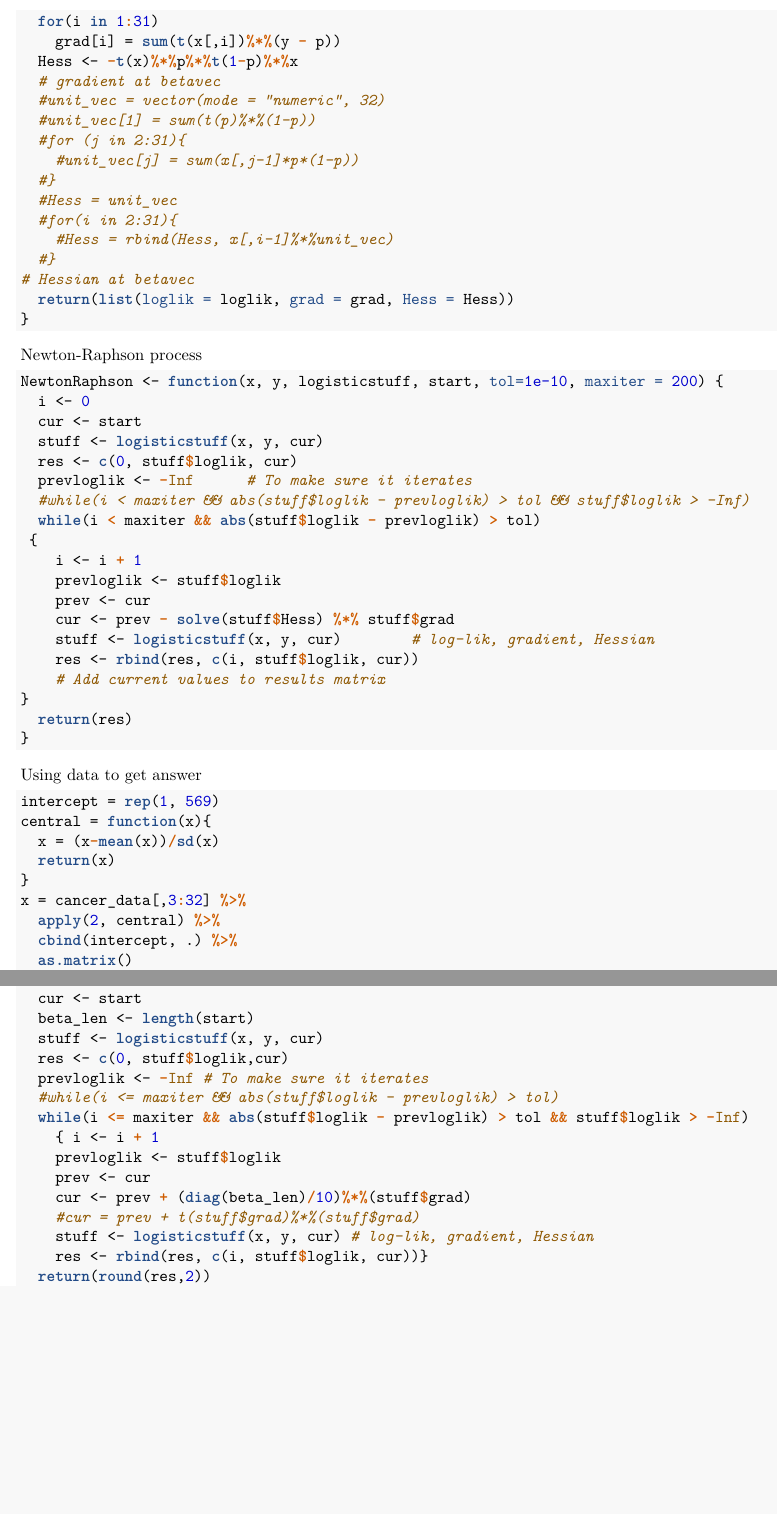
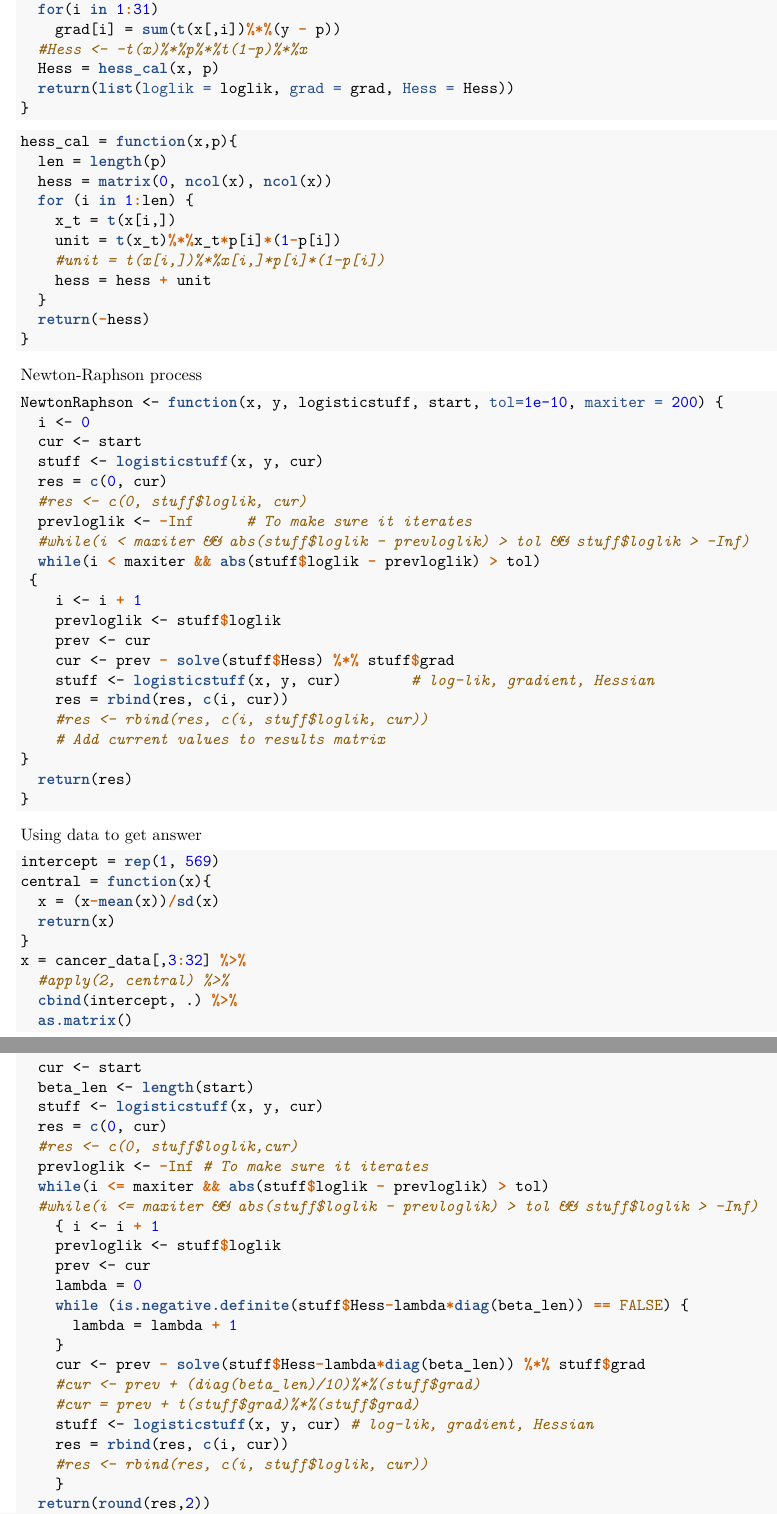
Before and after one commit to thecbp/P8160_optimization_project, an R Markdown document (question_2.Rmd): two parts of pages 2 and 3 of 7 before the commit and two parts of pages 2 and 4 of 4 after it, joined at a grey line, cut so that both start at the same text, the shorter picture padded with empty space. The pictures show the output file question_2.pdf that the author committed with the source.

Commit message:
changes in Hessian matrix

````diff
--- a/question_2.Rmd
+++ b/question_2.Rmd
@@ -32,19 +33,23 @@ logisticstuff <- function(x, y, betavec) {
   #grad[1] = sum(y - p)
   for(i in 1:31)
     grad[i] = sum(t(x[,i])%*%(y - p))
-  Hess <- -t(x)%*%p%*%t(1-p)%*%x
-  # gradient at betavec
-  #unit_vec = vector(mode = "numeric", 32)
-  #unit_vec[1] = sum(t(p)%*%(1-p))
-  #for (j in 2:31){
-    #unit_vec[j] = sum(x[,j-1]*p*(1-p))
-  #}
-  #Hess = unit_vec
-  #for(i in 2:31){
-    #Hess = rbind(Hess, x[,i-1]%*%unit_vec)
-  #}
-# Hessian at betavec
+  #Hess <- -t(x)%*%p%*%t(1-p)%*%x
+  Hess = hess_cal(x, p)
   return(list(loglik = loglik, grad = grad, Hess = Hess))
+}
+```
+
+```{r}
+hess_cal = function(x,p){
+  len = length(p)
+  hess = matrix(0, ncol(x), ncol(x))
+  for (i in 1:len) {
+    x_t = t(x[i,])
+    unit = t(x_t)%*%x_t*p[i]*(1-p[i])
+    #unit = t(x[i,])%*%x[i,]*p[i]*(1-p[i])
+    hess = hess + unit
+  }
+  return(-hess)
 }
 ```
 
@@ -55,7 +60,8 @@ NewtonRaphson <- function(x, y, logisticstuff, start, tol=1e-10, maxiter = 200)
   i <- 0
   cur <- start
   stuff <- logisticstuff(x, y, cur)
-  res <- c(0, stuff$loglik, cur)
+  res = c(0, cur)
+  #res <- c(0, stuff$loglik, cur)
   prevloglik <- -Inf      # To make sure it iterates
   #while(i < maxiter && abs(stuff$loglik - prevloglik) > tol && stuff$loglik > -Inf)
   while(i < maxiter && abs(stuff$loglik - prevloglik) > tol)
@@ -65,7 +71,8 @@ NewtonRaphson <- function(x, y, logisticstuff, start, tol=1e-10, maxiter = 200)
     prev <- cur
     cur <- prev - solve(stuff$Hess) %*% stuff$grad
     stuff <- logisticstuff(x, y, cur)        # log-lik, gradient, Hessian
-    res <- rbind(res, c(i, stuff$loglik, cur))
+    res = rbind(res, c(i, cur))
+    #res <- rbind(res, c(i, stuff$loglik, cur))
     # Add current values to results matrix
 }
   return(res)
@@ -81,7 +88,7 @@ central = function(x){
   return(x)
 }
 x = cancer_data[,3:32] %>%
-  apply(2, central) %>%
+  #apply(2, central) %>%
   cbind(intercept, .) %>%
   as.matrix()
 #colnames(x) = NULL
@@ -99,14 +106,21 @@ gradient <- function(x, y, logisticstuff, start, tol=1e-5, maxiter = 200){
   cur <- start
   beta_len <- length(start)
   stuff <- logisticstuff(x, y, cur)
-  res <- c(0, stuff$loglik,cur)
+  res = c(0, cur)
+  #res <- c(0, stuff$loglik,cur)
   prevloglik <- -Inf # To make sure it iterates
-  #while(i <= maxiter && abs(stuff$loglik - prevloglik) > tol)
-  while(i <= maxiter && abs(stuff$loglik - prevloglik) > tol && stuff$loglik > -Inf)
+  while(i <= maxiter && abs(stuff$loglik - prevloglik) > tol)
+  #while(i <= maxiter && abs(stuff$loglik - prevloglik) > tol && stuff$loglik > -Inf)
     { i <- i + 1
     prevloglik <- stuff$loglik
     prev <- cur
-    cur <- prev + (diag(beta_len)/10)%*%(stuff$grad)
+    lambda = 0
+    while (is.negative.definite(stuff$Hess-lambda*diag(beta_len)) == FALSE) {
+      lambda = lambda + 1
+    }
+    cur <- prev - solve(stuff$Hess-lambda*diag(beta_len)) %*% stuff$grad
+    #cur <- prev + (diag(beta_len)/10)%*%(stuff$grad)
     #cur = prev + t(stuff$grad)%*%(stuff$grad)
     stuff <- logisticstuff(x, y, cur) # log-lik, gradient, Hessian
-    res <- rbind(res, c(i, stuff$loglik, cur))}
+    res = rbind(res, c(i, cur))
+    #res <- rbind(res, c(i, stuff$loglik, cur))
````
Also changed, not shown: question_2.pdf, question_2.Rmd (10 more changed lines).
